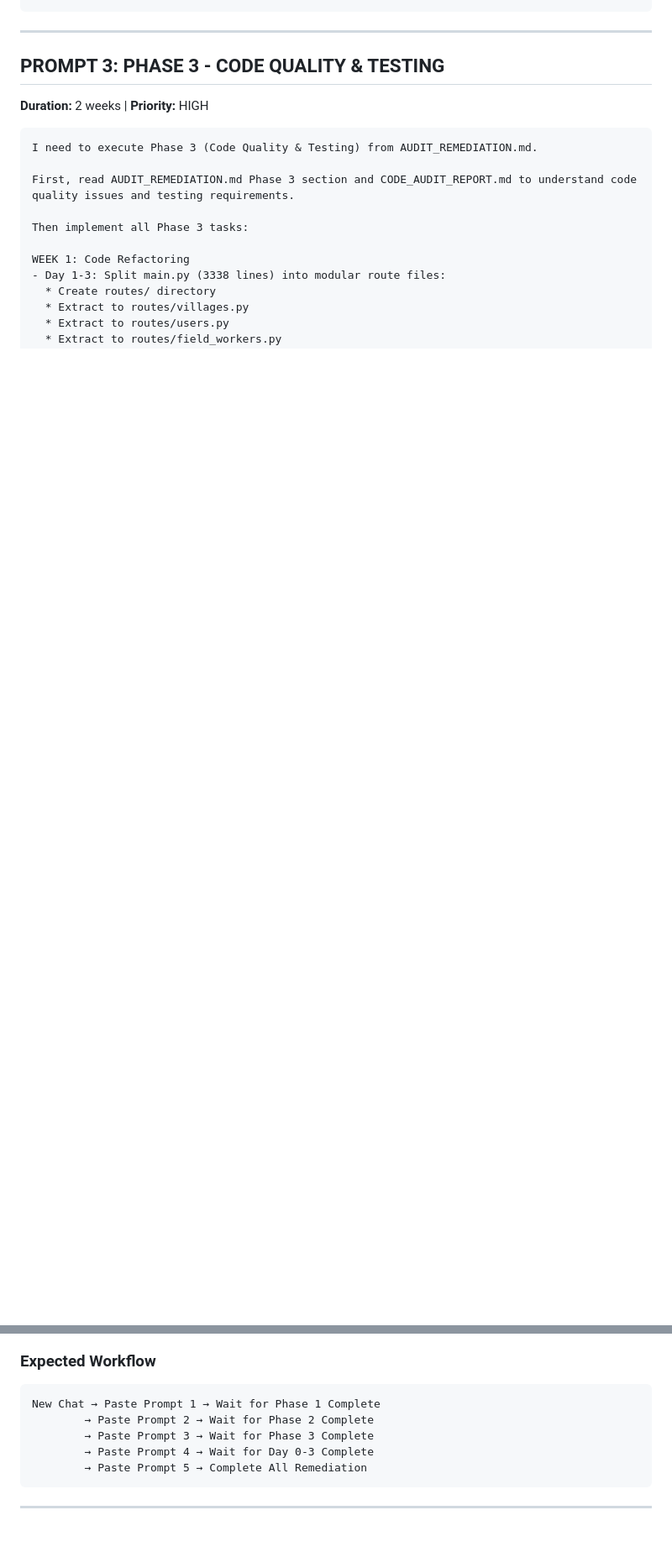
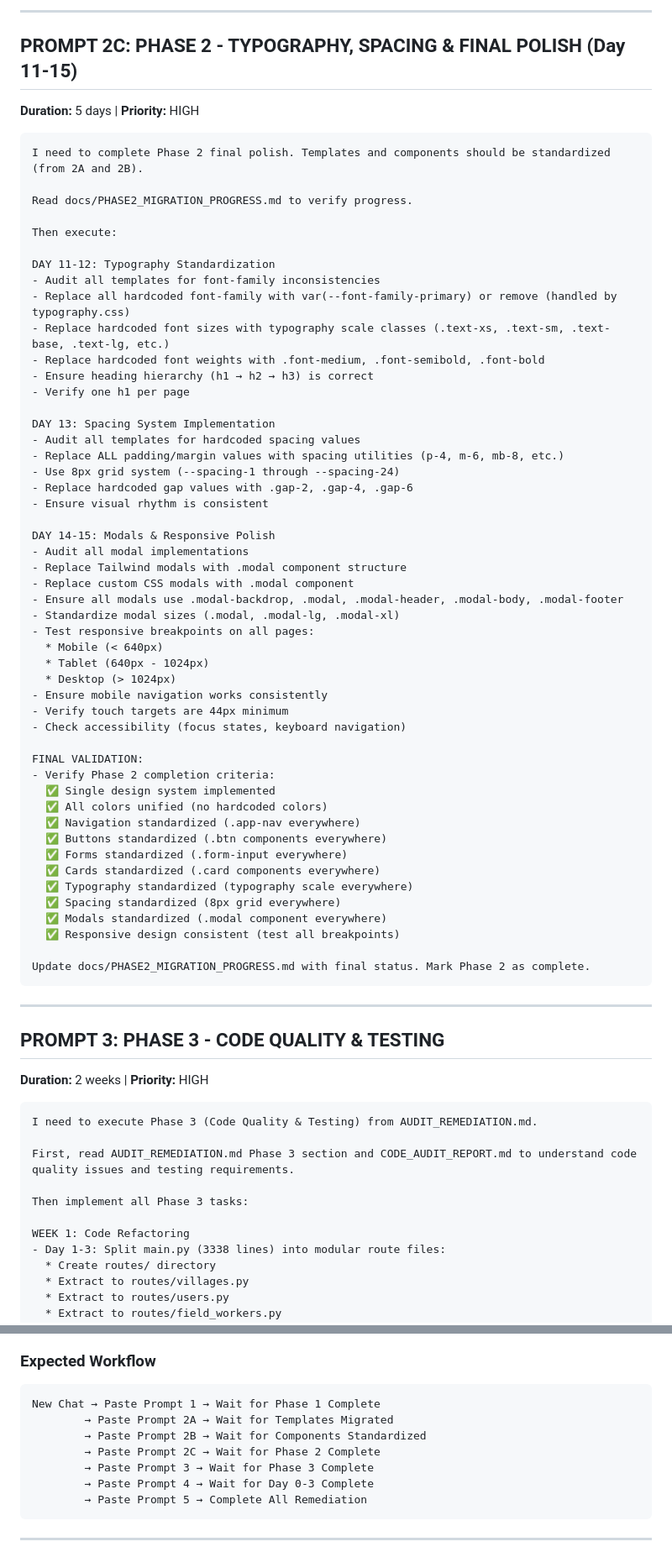
Before and after one commit to satyasairay/Volunteer-Coordination-Platform, a Markdown page: CURSOR_AGENT.md, 2 parts joined by grey strips. Shown: that part at 84% size. Drawn GitHub-style; blank space fills up the shorter version.

Commit message:
CURSOR_AGENT.md update work done until prompt 2A

````diff
--- a/CURSOR_AGENT.md
+++ b/CURSOR_AGENT.md
@@ -88,3 +132,58 @@ Do NOT proceed to Phase 3 until Phase 2 completion criteria are met:
+---
+
+## PROMPT 2C: PHASE 2 - TYPOGRAPHY, SPACING & FINAL POLISH (Day 11-15)
+**Duration:** 5 days | **Priority:** HIGH
+
+```
+I need to complete Phase 2 final polish. Templates and components should be standardized (from 2A and 2B).
+
+Read docs/PHASE2_MIGRATION_PROGRESS.md to verify progress.
+
+Then execute:
+
+DAY 11-12: Typography Standardization
+- Audit all templates for font-family inconsistencies
+- Replace all hardcoded font-family with var(--font-family-primary) or remove (handled by typography.css)
+- Replace hardcoded font sizes with typography scale classes (.text-xs, .text-sm, .text-base, .text-lg, etc.)
+- Replace hardcoded font weights with .font-medium, .font-semibold, .font-bold
+- Ensure heading hierarchy (h1 → h2 → h3) is correct
+- Verify one h1 per page
+
+DAY 13: Spacing System Implementation
+- Audit all templates for hardcoded spacing values
+- Replace ALL padding/margin values with spacing utilities (p-4, m-6, mb-8, etc.)
+- Use 8px grid system (--spacing-1 through --spacing-24)
+- Replace hardcoded gap values with .gap-2, .gap-4, .gap-6
+- Ensure visual rhythm is consistent
+
+DAY 14-15: Modals & Responsive Polish
+- Audit all modal implementations
+- Replace Tailwind modals with .modal component structure
+- Replace custom CSS modals with .modal component
+- Ensure all modals use .modal-backdrop, .modal, .modal-header, .modal-body, .modal-footer
+- Standardize modal sizes (.modal, .modal-lg, .modal-xl)
+- Test responsive breakpoints on all pages:
+  * Mobile (< 640px)
+  * Tablet (640px - 1024px)
+  * Desktop (> 1024px)
+- Ensure mobile navigation works consistently
+- Verify touch targets are 44px minimum
+- Check accessibility (focus states, keyboard navigation)
+
+FINAL VALIDATION:
+- Verify Phase 2 completion criteria:
+  ✅ Single design system implemented
+  ✅ All colors unified (no hardcoded colors)
+  ✅ Navigation standardized (.app-nav everywhere)
+  ✅ Buttons standardized (.btn components everywhere)
+  ✅ Forms standardized (.form-input everywhere)
+  ✅ Cards standardized (.card components everywhere)
+  ✅ Typography standardized (typography scale everywhere)
+  ✅ Spacing standardized (8px grid everywhere)
+  ✅ Modals standardized (.modal component everywhere)
+  ✅ Responsive design consistent (test all breakpoints)
+
+Update docs/PHASE2_MIGRATION_PROGRESS.md with final status. Mark Phase 2 as complete.
 ```
 
 ---
@@ -270,7 +372,9 @@ This completes the full remediation plan. Provide a summary of the remediation s
 
 ```
 New Chat → Paste Prompt 1 → Wait for Phase 1 Complete
-        → Paste Prompt 2 → Wait for Phase 2 Complete
+        → Paste Prompt 2A → Wait for Templates Migrated
+        → Paste Prompt 2B → Wait for Components Standardized
+        → Paste Prompt 2C → Wait for Phase 2 Complete
         → Paste Prompt 3 → Wait for Phase 3 Complete
         → Paste Prompt 4 → Wait for Day 0-3 Complete
         → Paste Prompt 5 → Complete All Remediation
````
Also changed, not shown: other parts of CURSOR_AGENT.md (+82 -35 lines).
